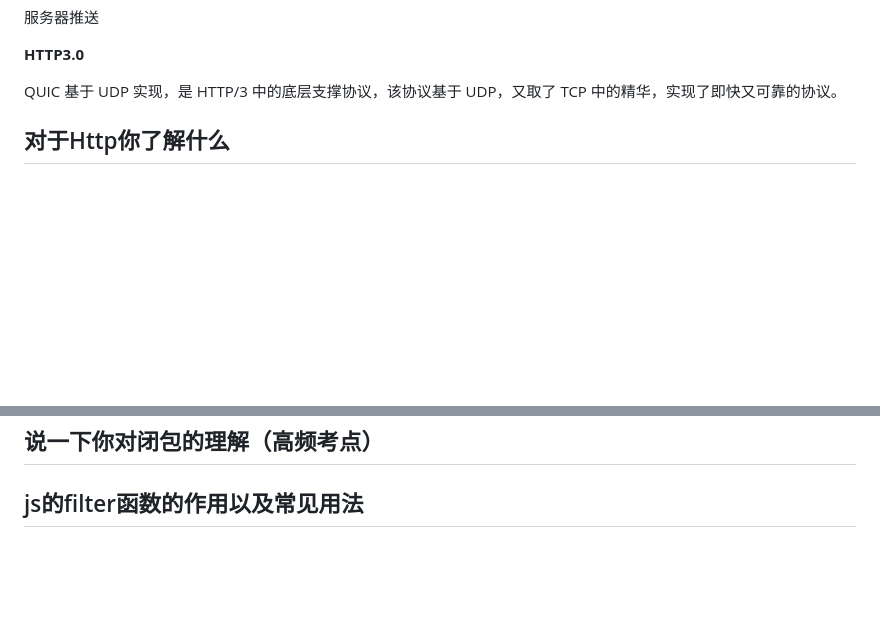
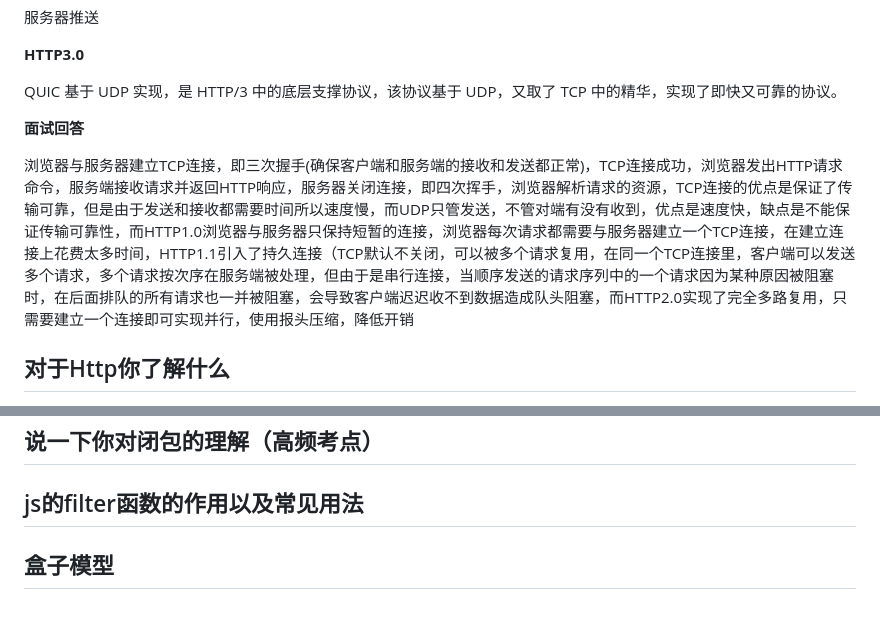
Before and after one commit to CNLiangXuan/blog, a Markdown page: blog/前端面试题/前端面试题.md, 2 parts joined by grey strips. Rendered like a GitHub page; blank space fills up the shorter version.

Commit message:
每日笔记

```diff
--- a/blog/前端面试题/前端面试题.md
+++ b/blog/前端面试题/前端面试题.md
@@ -277,6 +277,9 @@ HTTP3选择了UDP协议，基于UDP实现了类似TCP的多路数据流、传输
 
 QUIC 基于 UDP 实现，是 HTTP/3 中的底层支撑协议，该协议基于 UDP，又取了 TCP 中的精华，实现了即快又可靠的协议。
 
+**面试回答**
+
+浏览器与服务器建立TCP连接，即三次握手(确保客户端和服务端的接收和发送都正常)，TCP连接成功，浏览器发出HTTP请求命令，服务端接收请求并返回HTTP响应，服务器关闭连接，即四次挥手，浏览器解析请求的资源，TCP连接的优点是保证了传输可靠，但是由于发送和接收都需要时间所以速度慢，而UDP只管发送，不管对端有没有收到，优点是速度快，缺点是不能保证传输可靠性，而HTTP1.0浏览器与服务器只保持短暂的连接，浏览器每次请求都需要与服务器建立一个TCP连接，在建立连接上花费太多时间，HTTP1.1引入了持久连接（TCP默认不关闭，可以被多个请求复用，在同一个TCP连接里，客户端可以发送多个请求，多个请求按次序在服务端被处理，但由于是串行连接，当顺序发送的请求序列中的一个请求因为某种原因被阻塞时，在后面排队的所有请求也一并被阻塞，会导致客户端迟迟收不到数据造成队头阻塞，而HTTP2.0实现了完全多路复用，只需要建立一个连接即可实现并行，使用报头压缩，降低开销
 
 ## 对于Http你了解什么
 
@@ -354,3 +357,5 @@ HTTP只是个行为准则，而TCP才是GET和POST怎么实现的基本。
 ## 说一下你对闭包的理解（高频考点）
 
 ## js的filter函数的作用以及常见用法
+
+## 盒子模型
```
Also changed, not shown: blog/前端学习/js数据结构.md (+2 -0 lines), 1 other file.
